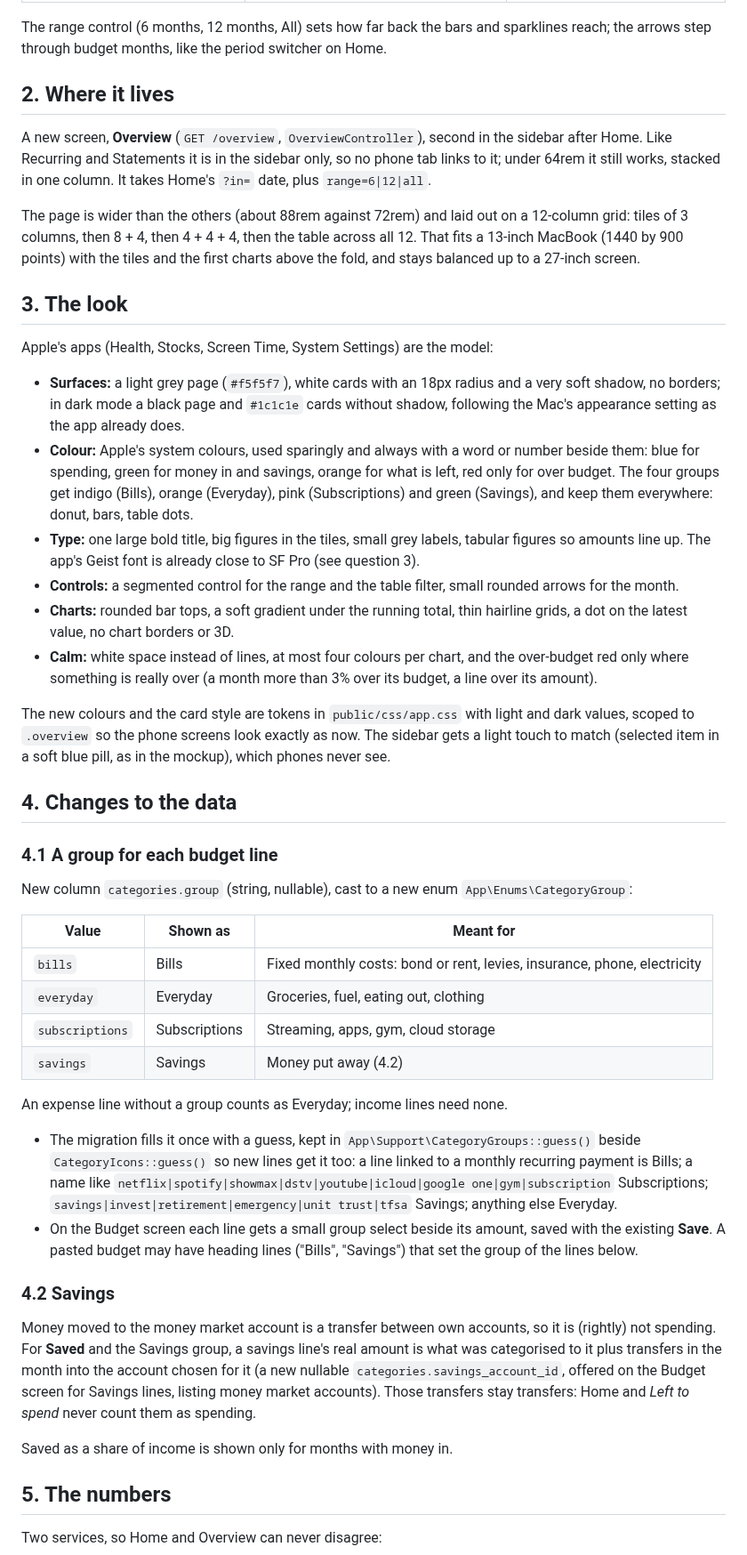
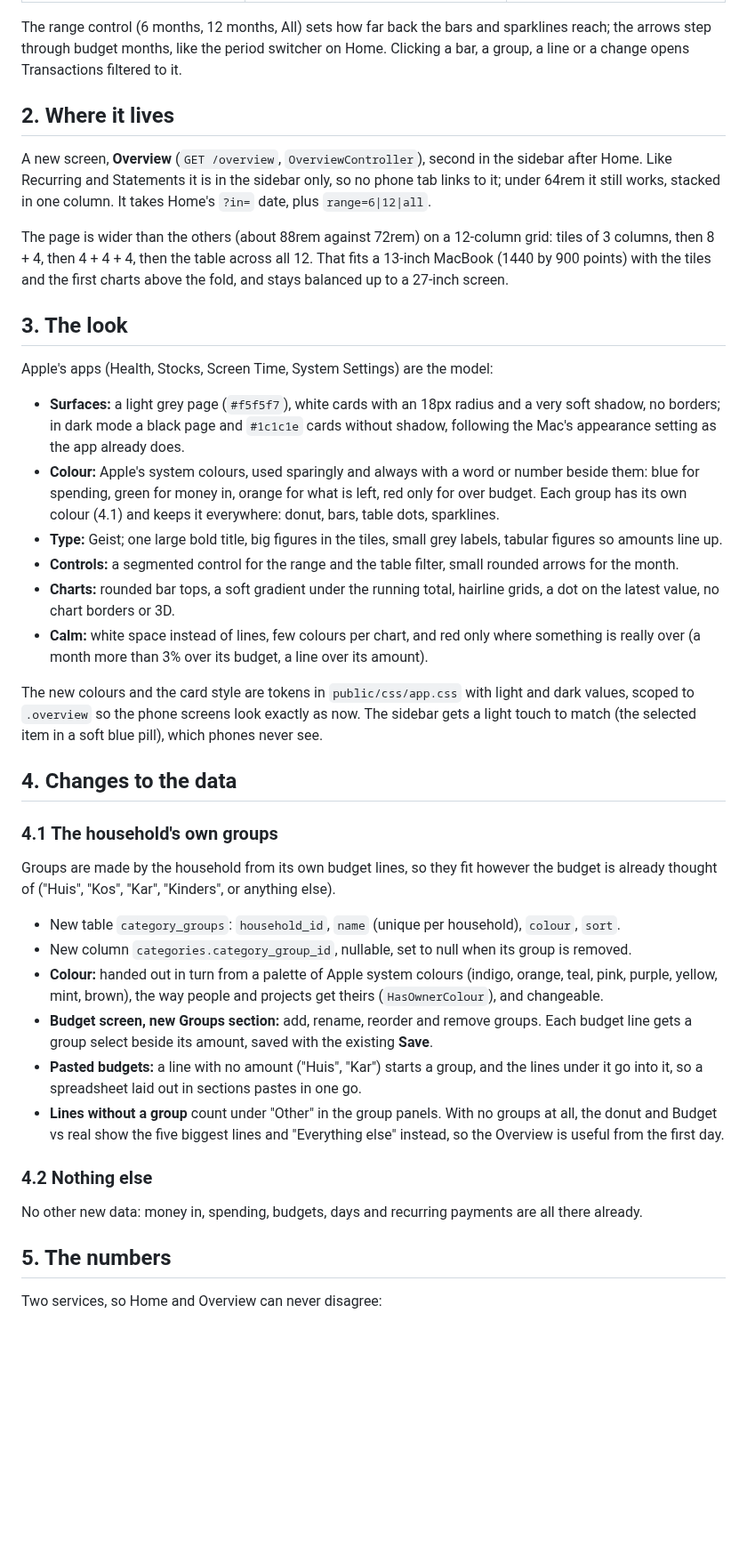
Before and after one commit to DawiePieterse/budgeteer-app, a Markdown page: docs/DESKTOP-PLAN.md, the part around one of its changes. Shown at 89% size. Rendered like a GitHub page; blank space fills up the shorter version.

```diff
--- a/docs/DESKTOP-PLAN.md
+++ b/docs/DESKTOP-PLAN.md
@@ -26,6 +37,7 @@ This is a plan, not built yet. The mockup shows the look with made-up numbers:
 
 The range control (6 months, 12 months, All) sets how far back the bars and sparklines reach; the arrows step
-through budget months, like the period switcher on Home.
+through budget months, like the period switcher on Home. Clicking a bar, a group, a line or a change opens
+Transactions filtered to it.
 
 ## 2. Where it lives
 
@@ -33,9 +45,9 @@ A new screen, **Overview** (`GET /overview`, `OverviewController`), second in th
 Recurring and Statements it is in the sidebar only, so no phone tab links to it; under 64rem it still works,
 stacked in one column. It takes Home's `?in=` date, plus `range=6|12|all`.
 
-The page is wider than the others (about 88rem against 72rem) and laid out on a 12-column grid: tiles of 3
-columns, then 8 + 4, then 4 + 4 + 4, then the table across all 12. That fits a 13-inch MacBook (1440 by 900
-points) with the tiles and the first charts above the fold, and stays balanced up to a 27-inch screen.
+The page is wider than the others (about 88rem against 72rem) on a 12-column grid: tiles of 3 columns, then
+8 + 4, then 4 + 4 + 4, then the table across all 12. That fits a 13-inch MacBook (1440 by 900 points) with the
+tiles and the first charts above the fold, and stays balanced up to a 27-inch screen.
 
 ## 3. The look
 
@@ -45,52 +57,42 @@ Apple's apps (Health, Stocks, Screen Time, System Settings) are the model:
   borders; in dark mode a black page and `#1c1c1e` cards without shadow, following the Mac's appearance
   setting as the app already does.
 - **Colour:** Apple's system colours, used sparingly and always with a word or number beside them: blue for
-  spending, green for money in and savings, orange for what is left, red only for over budget. The four
-  groups get indigo (Bills), orange (Everyday), pink (Subscriptions) and green (Savings), and keep them
-  everywhere: donut, bars, table dots.
-- **Type:** one large bold title, big figures in the tiles, small grey labels, tabular figures so amounts line
-  up. The app's Geist font is already close to SF Pro (see question 3).
+  spending, green for money in, orange for what is left, red only for over budget. Each group has its own
+  colour (4.1) and keeps it everywhere: donut, bars, table dots, sparklines.
+- **Type:** Geist; one large bold title, big figures in the tiles, small grey labels, tabular figures so
+  amounts line up.
 - **Controls:** a segmented control for the range and the table filter, small rounded arrows for the month.
-- **Charts:** rounded bar tops, a soft gradient under the running total, thin hairline grids, a dot on the
-  latest value, no chart borders or 3D.
-- **Calm:** white space instead of lines, at most four colours per chart, and the over-budget red only where
-  something is really over (a month more than 3% over its budget, a line over its amount).
+- **Charts:** rounded bar tops, a soft gradient under the running total, hairline grids, a dot on the latest
+  value, no chart borders or 3D.
+- **Calm:** white space instead of lines, few colours per chart, and red only where something is really over
+  (a month more than 3% over its budget, a line over its amount).
 
 The new colours and the card style are tokens in `public/css/app.css` with light and dark values, scoped to
-`.overview` so the phone screens look exactly as now. The sidebar gets a light touch to match (selected item
-in a soft blue pill, as in the mockup), which phones never see.
+`.overview` so the phone screens look exactly as now. The sidebar gets a light touch to match (the selected
+item in a soft blue pill), which phones never see.
 
 ## 4. Changes to the data
 
-### 4.1 A group for each budget line
+### 4.1 The household's own groups
 
-New column `categories.group` (string, nullable), cast to a new enum `App\Enums\CategoryGroup`:
+Groups are made by the household from its own budget lines, so they fit however the budget is already
+thought of ("Huis", "Kos", "Kar", "Kinders", or anything else).
 
-| Value | Shown as | Meant for |
-|---|---|---|
-| `bills` | Bills | Fixed monthly costs: bond or rent, levies, insurance, phone, electricity |
-| `everyday` | Everyday | Groceries, fuel, eating out, clothing |
-| `subscriptions` | Subscriptions | Streaming, apps, gym, cloud storage |
-| `savings` | Savings | Money put away (4.2) |
+- New table `category_groups`: `household_id`, `name` (unique per household), `colour`, `sort`.
+- New column `categories.category_group_id`, nullable, set to null when its group is removed.
+- **Colour:** handed out in turn from a palette of Apple system colours (indigo, orange, teal, pink, purple,
+  yellow, mint, brown), the way people and projects get theirs (`HasOwnerColour`), and changeable.
+- **Budget screen, new Groups section:** add, rename, reorder and remove groups. Each budget line gets a group
+  select beside its amount, saved with the existing **Save**.
+- **Pasted budgets:** a line with no amount ("Huis", "Kar") starts a group, and the lines under it go into
+  it, so a spreadsheet laid out in sections pastes in one go.
+- **Lines without a group** count under "Other" in the group panels. With no groups at all, the donut and
+  Budget vs real show the five biggest lines and "Everything else" instead, so the Overview is useful from the
+  first day.
 
-An expense line without a group counts as Everyday; income lines need none.
+### 4.2 Nothing else
 
-- The migration fills it once with a guess, kept in `App\Support\CategoryGroups::guess()` beside
-  `CategoryIcons::guess()` so new lines get it too: a line linked to a monthly recurring payment is Bills; a
-  name like `netflix|spotify|showmax|dstv|youtube|icloud|google one|gym|subscription` Subscriptions;
-  `savings|invest|retirement|emergency|unit trust|tfsa` Savings; anything else Everyday.
-- On the Budget screen each line gets a small group select beside its amount, saved with the existing
-  **Save**. A pasted budget may have heading lines ("Bills", "Savings") that set the group of the lines below.
-
-### 4.2 Savings
-
-Money moved to the money market account is a transfer between own accounts, so it is (rightly) not spending.
-For **Saved** and the Savings group, a savings line's real amount is what was categorised to it plus transfers
-in the month into the account chosen for it (a new nullable `categories.savings_account_id`, offered on the
-Budget screen for Savings lines, listing money market accounts). Those transfers stay transfers: Home and
-*Left to spend* never count them as spending.
-
-Saved as a share of income is shown only for months with money in.
+No other new data: money in, spending, budgets, days and recurring payments are all there already.
 
 ## 5. The numbers
 
```
Also changed, not shown: other parts of docs/DESKTOP-PLAN.md (+42 -43 lines), docs/mockups/overview-dark.png, docs/mockups/overview-light.png, 1 other file.
